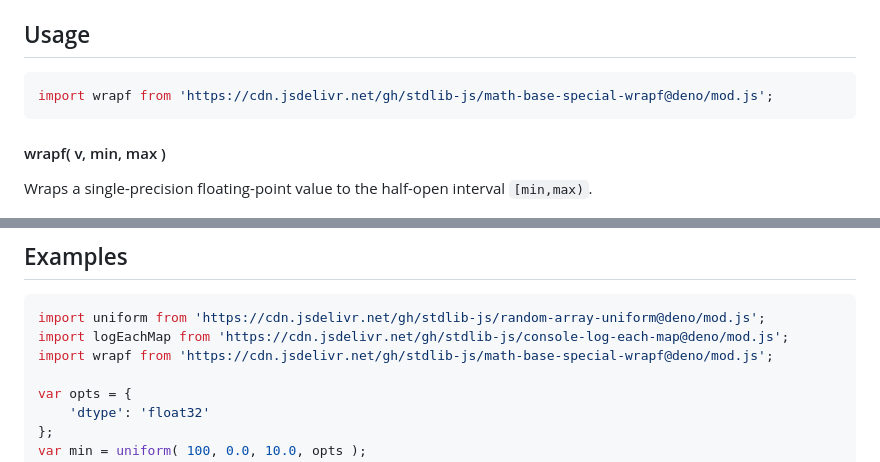
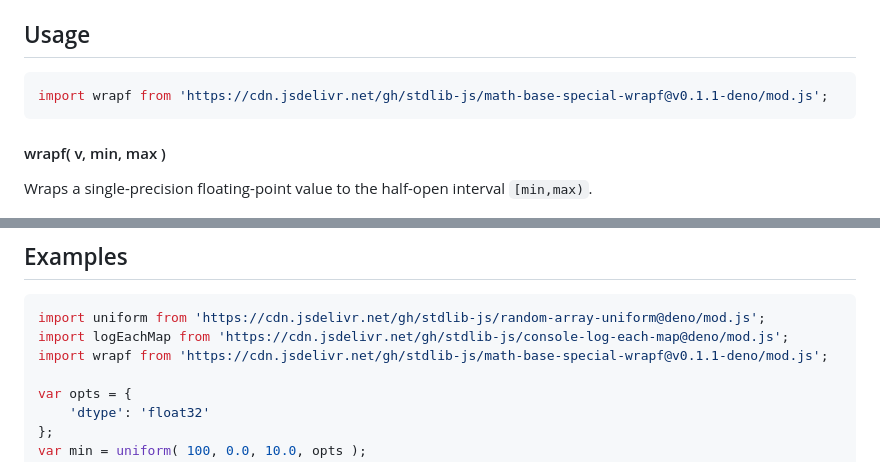
Before and after one commit to stdlib-js/math-base-special-wrapf, a Markdown page: README.md, 2 parts joined by grey strips. Drawn GitHub-style.

Commit message:
Update README.md for Deno bundle v0.1.1

````diff
--- a/README.md
+++ b/README.md
@@ -52,7 +52,7 @@ limitations under the License.
 ## Usage
 
 ```javascript
-import wrapf from 'https://cdn.jsdelivr.net/gh/stdlib-js/math-base-special-wrapf@deno/mod.js';
+import wrapf from 'https://cdn.jsdelivr.net/gh/stdlib-js/math-base-special-wrapf@v0.1.1-deno/mod.js';
 ```
 
 #### wrapf( v, min, max )
@@ -123,7 +123,7 @@ var v = wrapf( 3.14, 3.0, 3.0 );
 ```javascript
 import uniform from 'https://cdn.jsdelivr.net/gh/stdlib-js/random-array-uniform@deno/mod.js';
 import logEachMap from 'https://cdn.jsdelivr.net/gh/stdlib-js/console-log-each-map@deno/mod.js';
-import wrapf from 'https://cdn.jsdelivr.net/gh/stdlib-js/math-base-special-wrapf@deno/mod.js';
+import wrapf from 'https://cdn.jsdelivr.net/gh/stdlib-js/math-base-special-wrapf@v0.1.1-deno/mod.js';
 
 var opts = {
     'dtype': 'float32'
````
